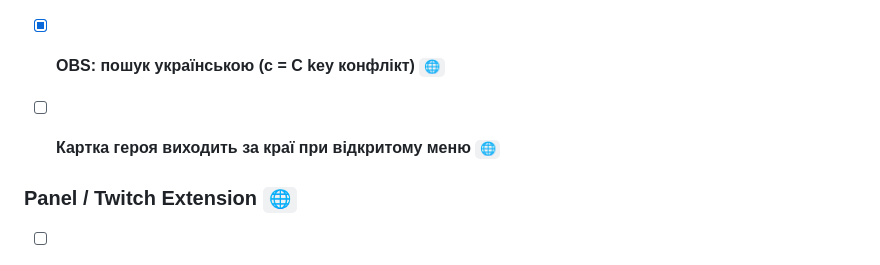
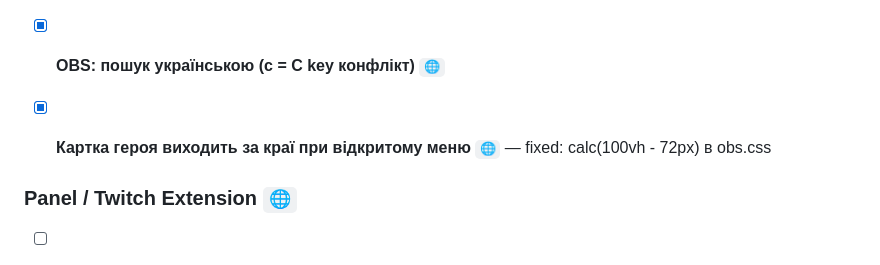
Before and after one commit to sunce22/BRSL, a Markdown page: TODO.md, the part around the change. GitHub-like rendering.

Commit message:
docs: mark card overlay fix as done in TODO

```diff
--- a/TODO.md
+++ b/TODO.md
@@ -33,7 +33,7 @@ _Last updated: 2026-05-29_
 
 - [x] **OBS: пошук українською (с = C key конфлікт)** `🌐`
 
-- [ ] **Картка героя виходить за краї при відкритому меню** `🌐`
+- [x] **Картка героя виходить за краї при відкритому меню** `🌐` — fixed: calc(100vh - 72px) в obs.css
 
 ### Panel / Twitch Extension `🌐`
 
```
